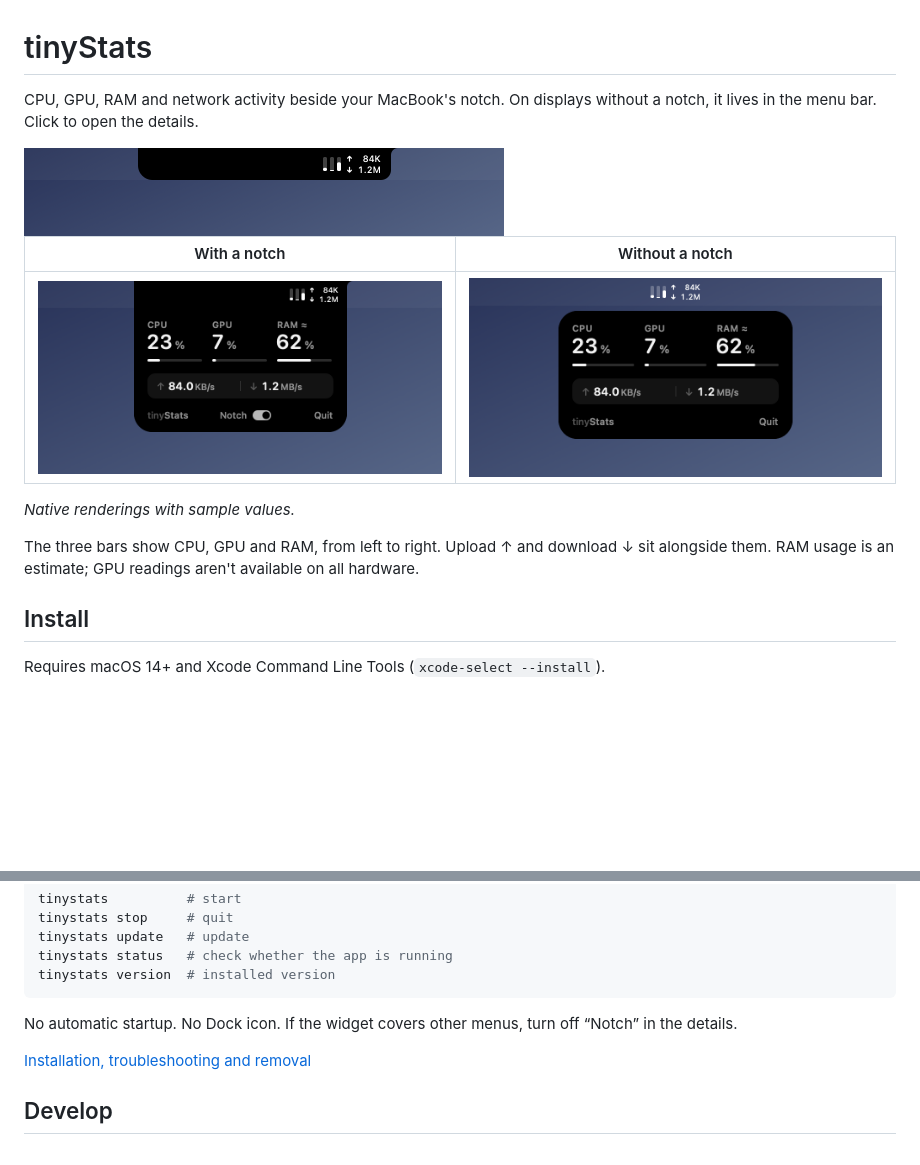
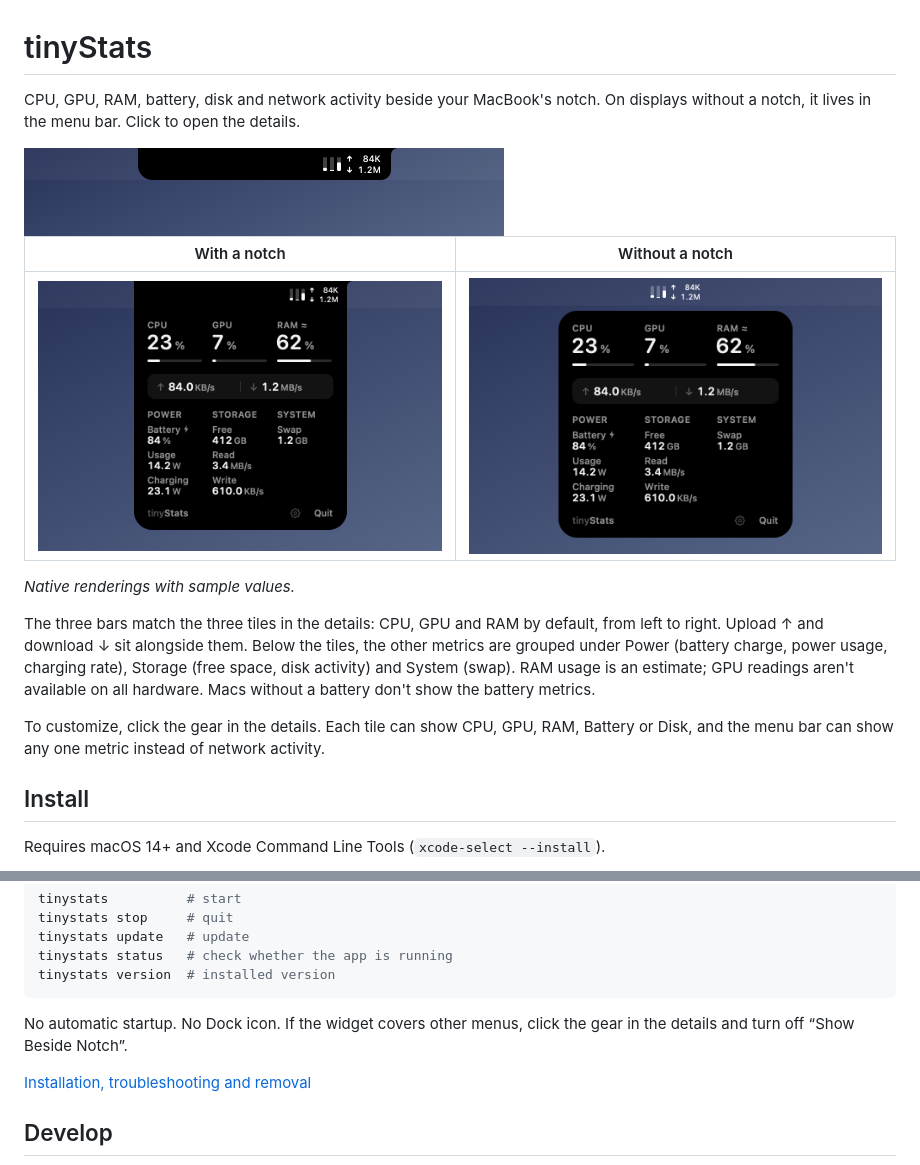
Before and after one commit to tschnorpfeil/tinyStats, a Markdown page: README.md, 2 parts joined by grey strips. Rendered like a GitHub page; pictures changed too: docs/images/menu-bar.png, docs/images/notch.png; blank space fills up the shorter version.

````diff
--- a/README.md
+++ b/README.md
@@ -1,6 +1,6 @@
 # tinyStats
 
-CPU, GPU, RAM and network activity beside your MacBook's notch. On displays without a notch, it lives in the menu bar. Click to open the details.
+CPU, GPU, RAM, battery, disk and network activity beside your MacBook's notch. On displays without a notch, it lives in the menu bar. Click to open the details.
 
 <img src="docs/images/notch-collapsed.png" alt="tinyStats collapsed beside the notch" width="480">
 
@@ -10,7 +10,9 @@ CPU, GPU, RAM and network activity beside your MacBook's notch. On displays with
 
 *Native renderings with sample values.*
 
-The three bars show CPU, GPU and RAM, from left to right. Upload ↑ and download ↓ sit alongside them. RAM usage is an estimate; GPU readings aren't available on all hardware.
+The three bars match the three tiles in the details: CPU, GPU and RAM by default, from left to right. Upload ↑ and download ↓ sit alongside them. Below the tiles, the other metrics are grouped under Power (battery charge, power usage, charging rate), Storage (free space, disk activity) and System (swap). RAM usage is an estimate; GPU readings aren't available on all hardware. Macs without a battery don't show the battery metrics.
+
+To customize, click the gear in the details. Each tile can show CPU, GPU, RAM, Battery or Disk, and the menu bar can show any one metric instead of network activity.
 
 ## Install
 
@@ -30,7 +32,7 @@ tinystats status   # check whether the app is running
 tinystats version  # installed version
 ```
 
-No automatic startup. No Dock icon. If the widget covers other menus, turn off “Notch” in the details.
+No automatic startup. No Dock icon. If the widget covers other menus, click the gear in the details and turn off “Show Beside Notch”.
 
 [Installation, troubleshooting and removal](INSTALL.md)
 
````
Also changed, not shown: WORKLOG.md (+9 -0 lines), docs/images/social-preview.png, 3 other files.
